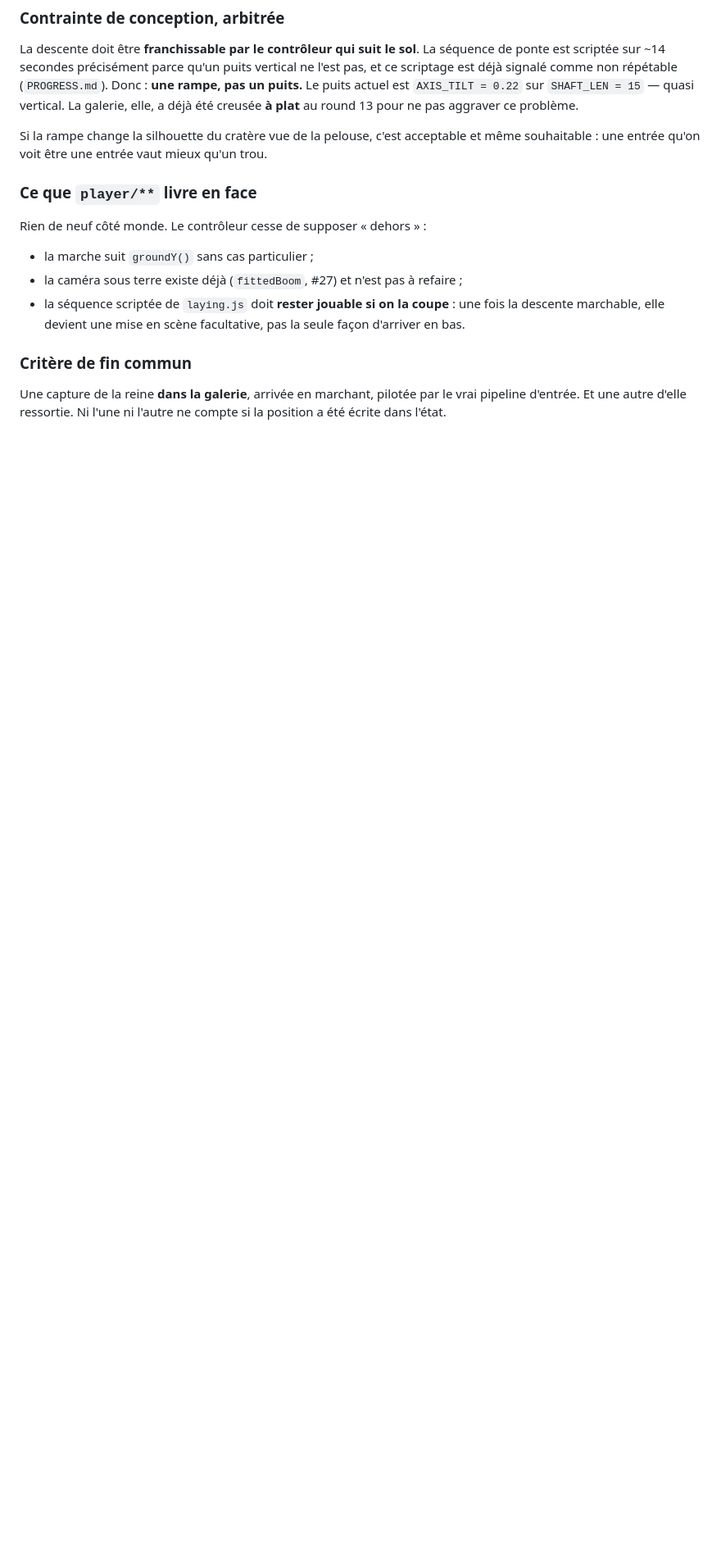
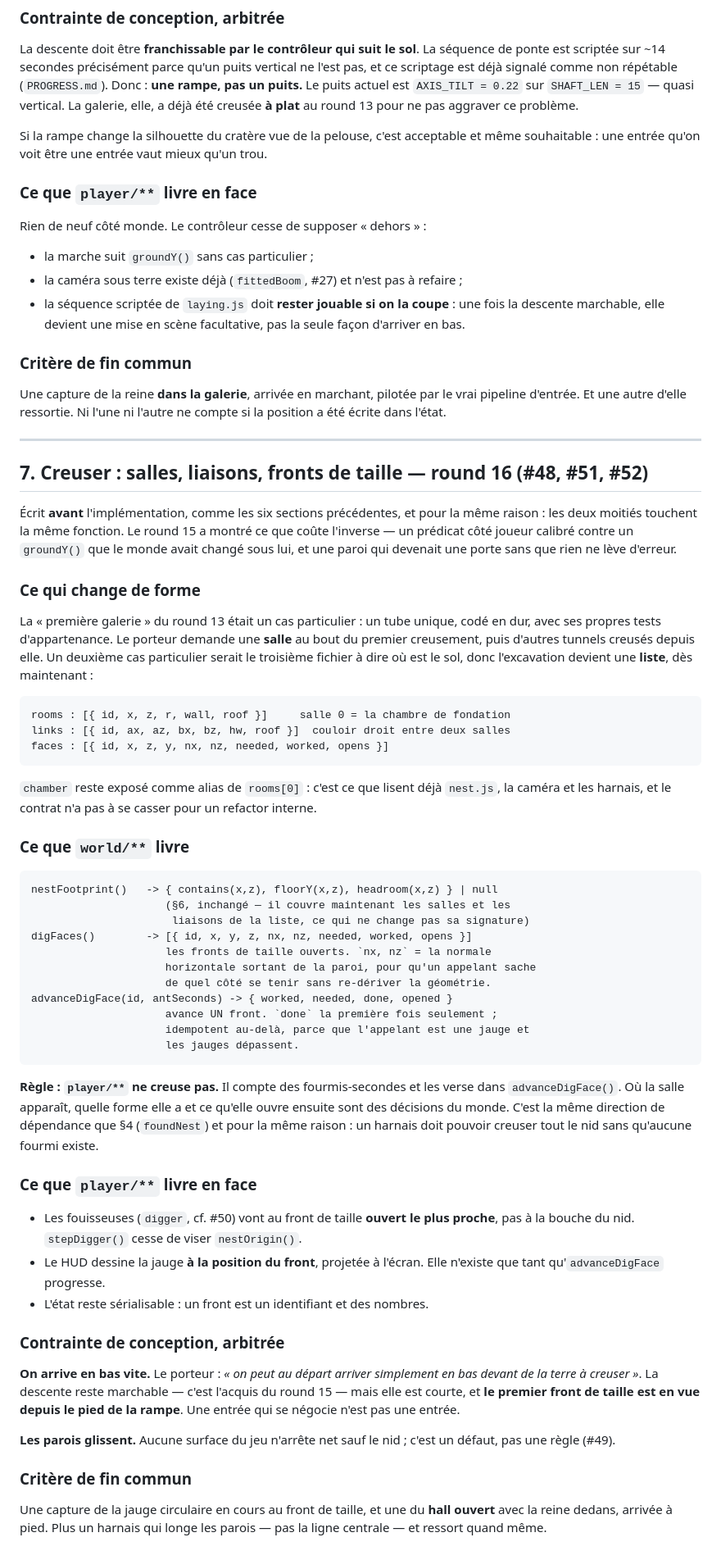
Before and after one commit to splatch17/Myrmidia, a Markdown page: design/api-monde-gameplay.md, the part around the change. Shown at 82% size. Drawn GitHub-style; blank space fills up the shorter version.

Commit message:
Extend the interface contract to digging, before dispatching it
Section 7. The round-13 gallery was a special case: one hard-coded tube with
its own membership tests. The user asks for a room at the end of the first
dig and more tunnels dug from it, so a second special case would be the third
file with an opinion about where the floor is. The excavation becomes a list
of rooms and links now, while it is cheap.

The dependency direction is section 4's: player/** counts ant-seconds and
pays them into advanceDigFace(). Where the room appears and what it opens are
the world's decisions, so a harness can dig the whole nest with no ant alive.

Written before the implementation for the reason round 15 paid for: a
predicate on the player side calibrated against a groundY() the world had
changed underneath it, turning every wall into a doorway with no error raised.

Co-Authored-By: Claude Opus 5 <noreply@anthropic.com>
Claude-Session: https://claude.ai/code/session_01EsBBiFv9sWuFctfXKCCyGp

````diff
--- a/design/api-monde-gameplay.md
+++ b/design/api-monde-gameplay.md
@@ -194,3 +194,79 @@ Rien de neuf côté monde. Le contrôleur cesse de supposer « dehors » :
 Une capture de la reine **dans la galerie**, arrivée en marchant, pilotée par
 le vrai pipeline d'entrée. Et une autre d'elle ressortie. Ni l'une ni l'autre
 ne compte si la position a été écrite dans l'état.
+
+---
+
+## 7. Creuser : salles, liaisons, fronts de taille — round 16 (#48, #51, #52)
+
+Écrit **avant** l'implémentation, comme les six sections précédentes, et pour
+la même raison : les deux moitiés touchent la même fonction. Le round 15 a
+montré ce que coûte l'inverse — un prédicat côté joueur calibré contre un
+`groundY()` que le monde avait changé sous lui, et une paroi qui devenait une
+porte sans que rien ne lève d'erreur.
+
+### Ce qui change de forme
+
+La « première galerie » du round 13 était un cas particulier : un tube unique,
+codé en dur, avec ses propres tests d'appartenance. Le porteur demande une
+**salle** au bout du premier creusement, puis d'autres tunnels creusés depuis
+elle. Un deuxième cas particulier serait le troisième fichier à dire où est le
+sol, donc l'excavation devient une **liste**, dès maintenant :
+
+```
+rooms : [{ id, x, z, r, wall, roof }]     salle 0 = la chambre de fondation
+links : [{ id, ax, az, bx, bz, hw, roof }]  couloir droit entre deux salles
+faces : [{ id, x, z, y, nx, nz, needed, worked, opens }]
+```
+
+`chamber` reste exposé comme alias de `rooms[0]` : c'est ce que lisent déjà
+`nest.js`, la caméra et les harnais, et le contrat n'a pas à se casser pour un
+refactor interne.
+
+### Ce que `world/**` livre
+
+```
+nestFootprint()   -> { contains(x,z), floorY(x,z), headroom(x,z) } | null
+                     (§6, inchangé — il couvre maintenant les salles et les
+                      liaisons de la liste, ce qui ne change pas sa signature)
+digFaces()        -> [{ id, x, y, z, nx, nz, needed, worked, opens }]
+                     les fronts de taille ouverts. `nx, nz` = la normale
+                     horizontale sortant de la paroi, pour qu'un appelant sache
+                     de quel côté se tenir sans re-dériver la géométrie.
+advanceDigFace(id, antSeconds) -> { worked, needed, done, opened }
+                     avance UN front. `done` la première fois seulement ;
+                     idempotent au-delà, parce que l'appelant est une jauge et
+                     les jauges dépassent.
+```
+
+**Règle : `player/**` ne creuse pas.** Il compte des fourmis-secondes et les
+verse dans `advanceDigFace()`. Où la salle apparaît, quelle forme elle a et ce
+qu'elle ouvre ensuite sont des décisions du monde. C'est la même direction de
+dépendance que §4 (`foundNest`) et pour la même raison : un harnais doit
+pouvoir creuser tout le nid sans qu'aucune fourmi existe.
+
+### Ce que `player/**` livre en face
+
+- Les fouisseuses (`digger`, cf. #50) vont au front de taille **ouvert le plus
+  proche**, pas à la bouche du nid. `stepDigger()` cesse de viser
+  `nestOrigin()`.
+- Le HUD dessine la jauge **à la position du front**, projetée à l'écran. Elle
+  n'existe que tant qu'`advanceDigFace` progresse.
+- L'état reste sérialisable : un front est un identifiant et des nombres.
+
+### Contrainte de conception, arbitrée
+
+**On arrive en bas vite.** Le porteur : *« on peut au départ arriver simplement
+en bas devant de la terre à creuser »*. La descente reste marchable — c'est
+l'acquis du round 15 — mais elle est courte, et **le premier front de taille
+est en vue depuis le pied de la rampe**. Une entrée qui se négocie n'est pas
+une entrée.
+
+**Les parois glissent.** Aucune surface du jeu n'arrête net sauf le nid ; c'est
+un défaut, pas une règle (#49).
+
+### Critère de fin commun
+
+Une capture de la jauge circulaire en cours au front de taille, et une du
+**hall ouvert** avec la reine dedans, arrivée à pied. Plus un harnais qui longe
+les parois — pas la ligne centrale — et ressort quand même.
````
